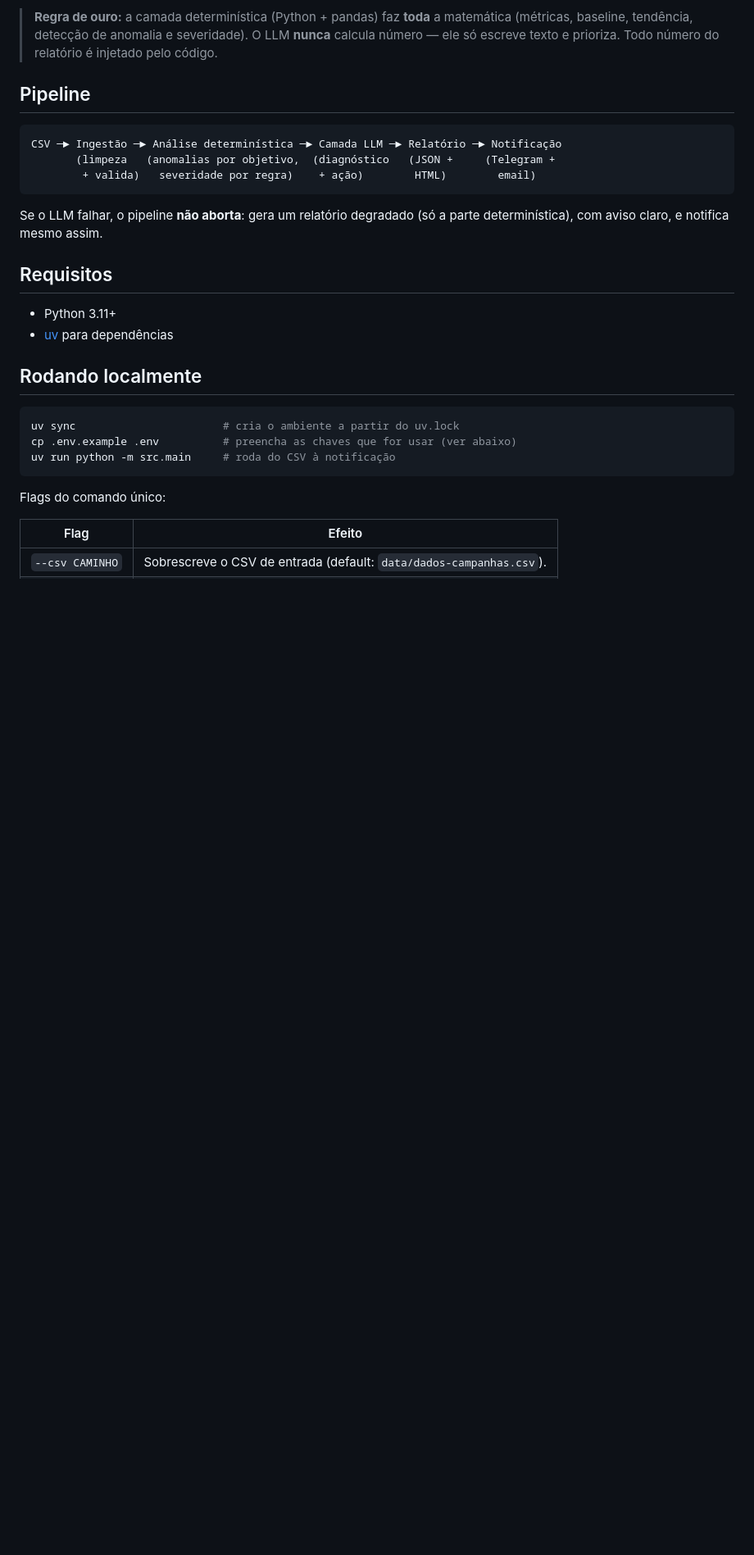
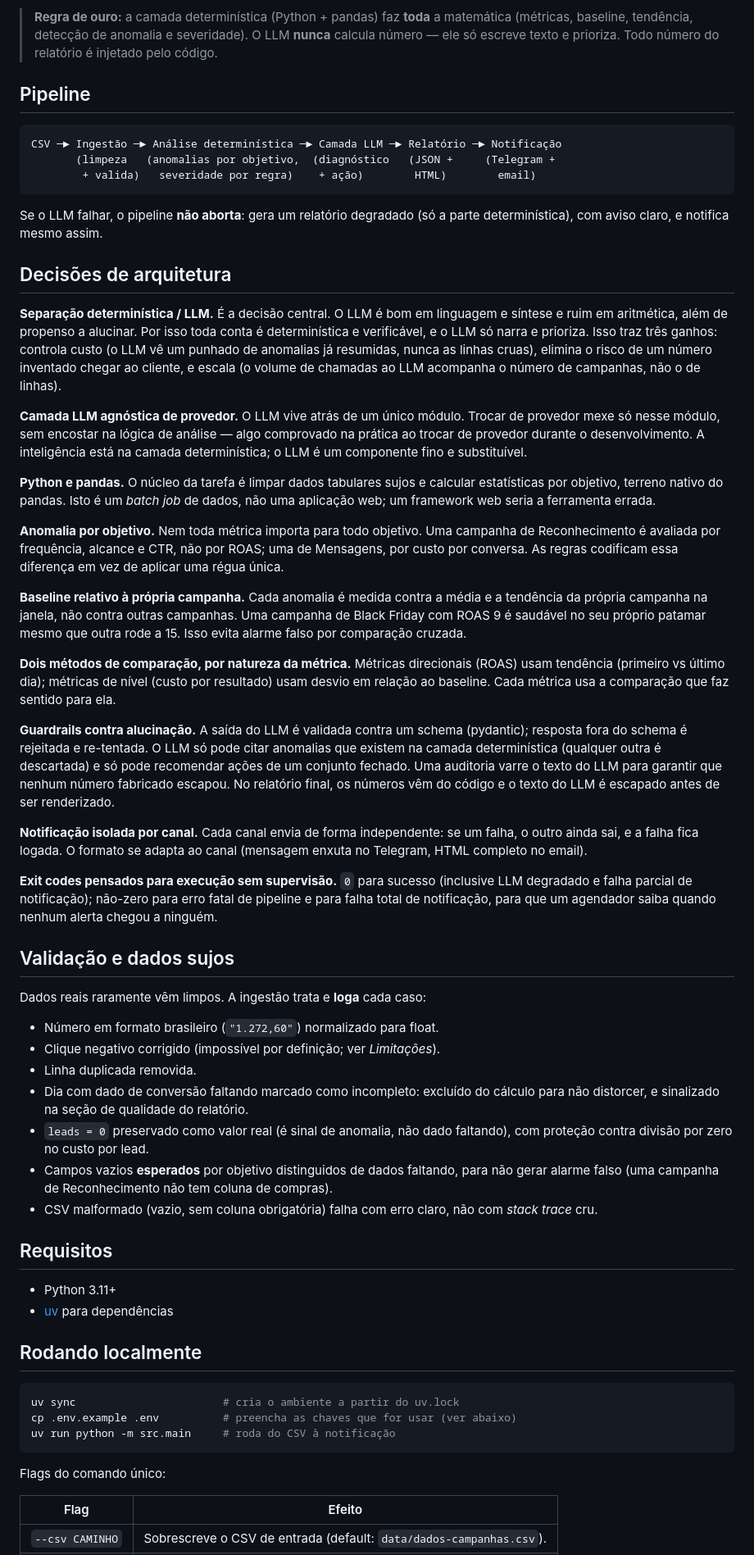
Before and after one commit to italosantos1022-lab/agente-analista-campanhas, a Markdown page: README.md, the part around one of its changes. Shown at 82% size. Rendered like a GitHub page; blank space fills up the shorter version.

Commit message:
feat: expand architecture decisions and data validation details in README

```diff
--- a/README.md
+++ b/README.md
@@ -20,6 +20,73 @@ CSV ─► Ingestão ─► Análise determinística ─► Camada LLM ─► Re
 
 Se o LLM falhar, o pipeline **não aborta**: gera um relatório degradado (só a
 parte determinística), com aviso claro, e notifica mesmo assim.
+
+## Decisões de arquitetura
+
+**Separação determinística / LLM.** É a decisão central. O LLM é bom em linguagem
+e síntese e ruim em aritmética, além de propenso a alucinar. Por isso toda conta
+é determinística e verificável, e o LLM só narra e prioriza. Isso traz três
+ganhos: controla custo (o LLM vê um punhado de anomalias já resumidas, nunca as
+linhas cruas), elimina o risco de um número inventado chegar ao cliente, e escala
+(o volume de chamadas ao LLM acompanha o número de campanhas, não o de linhas).
+
+**Camada LLM agnóstica de provedor.** O LLM vive atrás de um único módulo. Trocar
+de provedor mexe só nesse módulo, sem encostar na lógica de análise — algo
+comprovado na prática ao trocar de provedor durante o desenvolvimento. A
+inteligência está na camada determinística; o LLM é um componente fino e
+substituível.
+
+**Python e pandas.** O núcleo da tarefa é limpar dados tabulares sujos e calcular
+estatísticas por objetivo, terreno nativo do pandas. Isto é um *batch job* de
+dados, não uma aplicação web; um framework web seria a ferramenta errada.
+
+**Anomalia por objetivo.** Nem toda métrica importa para todo objetivo. Uma
+campanha de Reconhecimento é avaliada por frequência, alcance e CTR, não por
+ROAS; uma de Mensagens, por custo por conversa. As regras codificam essa
+diferença em vez de aplicar uma régua única.
+
+**Baseline relativo à própria campanha.** Cada anomalia é medida contra a média e
+a tendência da própria campanha na janela, não contra outras campanhas. Uma
+campanha de Black Friday com ROAS 9 é saudável no seu próprio patamar mesmo que
+outra rode a 15. Isso evita alarme falso por comparação cruzada.
+
+**Dois métodos de comparação, por natureza da métrica.** Métricas direcionais
+(ROAS) usam tendência (primeiro vs último dia); métricas de nível (custo por
+resultado) usam desvio em relação ao baseline. Cada métrica usa a comparação que
+faz sentido para ela.
+
+**Guardrails contra alucinação.** A saída do LLM é validada contra um schema
+(pydantic); resposta fora do schema é rejeitada e re-tentada. O LLM só pode citar
+anomalias que existem na camada determinística (qualquer outra é descartada) e só
+pode recomendar ações de um conjunto fechado. Uma auditoria varre o texto do LLM
+para garantir que nenhum número fabricado escapou. No relatório final, os números
+vêm do código e o texto do LLM é escapado antes de ser renderizado.
+
+**Notificação isolada por canal.** Cada canal envia de forma independente: se um
+falha, o outro ainda sai, e a falha fica logada. O formato se adapta ao canal
+(mensagem enxuta no Telegram, HTML completo no email).
+
+**Exit codes pensados para execução sem supervisão.** `0` para sucesso (inclusive
+LLM degradado e falha parcial de notificação); não-zero para erro fatal de
+pipeline e para falha total de notificação, para que um agendador saiba quando
+nenhum alerta chegou a ninguém.
+
+## Validação e dados sujos
+
+Dados reais raramente vêm limpos. A ingestão trata e **loga** cada caso:
+
+- Número em formato brasileiro (`"1.272,60"`) normalizado para float.
+- Clique negativo corrigido (impossível por definição; ver *Limitações*).
+- Linha duplicada removida.
+- Dia com dado de conversão faltando marcado como incompleto: excluído do cálculo
+  para não distorcer, e sinalizado na seção de qualidade do relatório.
+- `leads = 0` preservado como valor real (é sinal de anomalia, não dado faltando),
+  com proteção contra divisão por zero no custo por lead.
+- Campos vazios **esperados** por objetivo distinguidos de dados faltando, para
+  não gerar alarme falso (uma campanha de Reconhecimento não tem coluna de
+  compras).
+- CSV malformado (vazio, sem coluna obrigatória) falha com erro claro, não com
+  *stack trace* cru.
 
 ## Requisitos
 
```
Also changed, not shown: other parts of README.md (+23 -0 lines).
